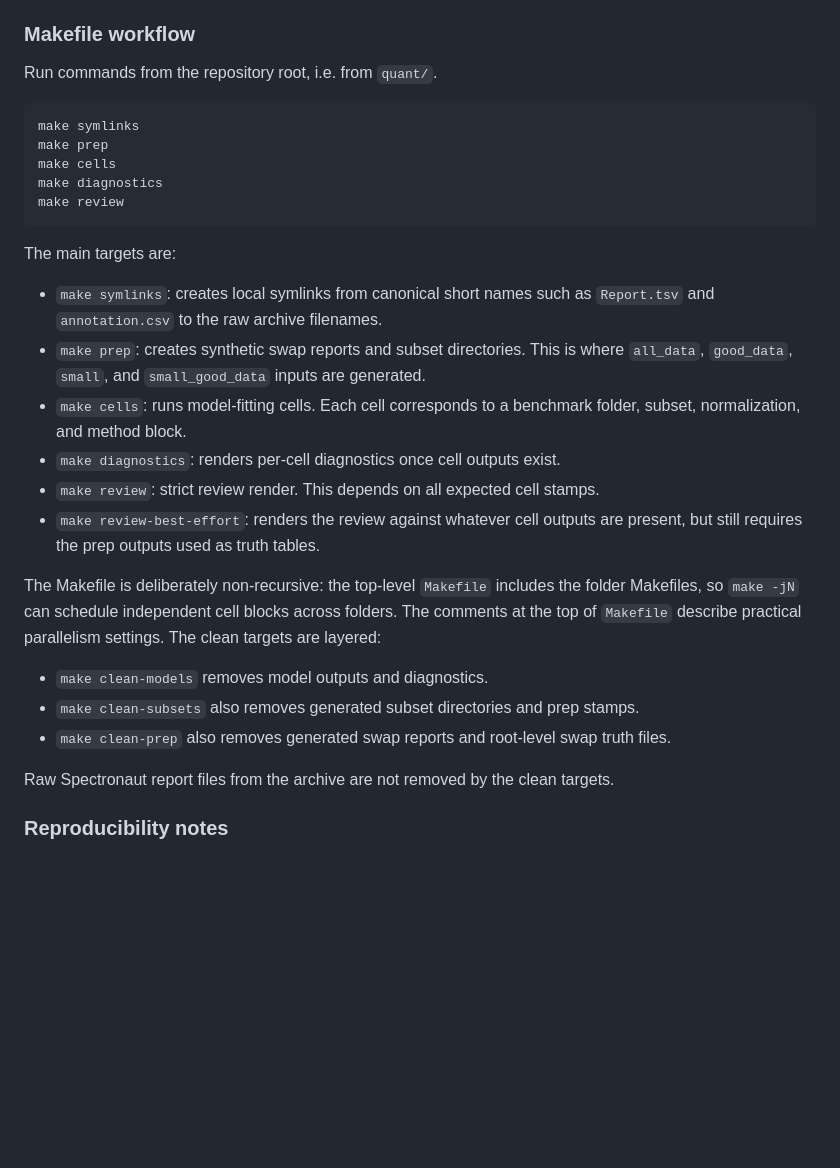
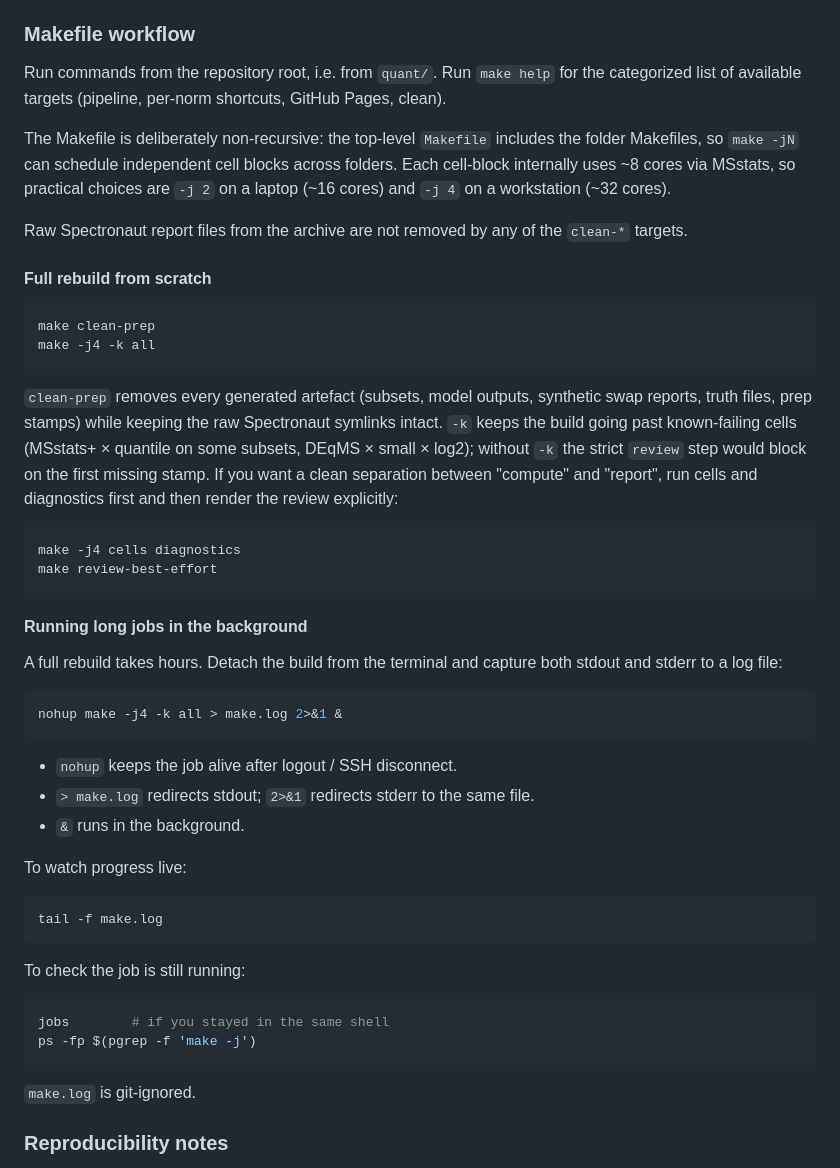
Before and after one commit to wolski/msstatsplus-quant-review, a Markdown page: README.md, the part around the change. Rendered like a GitHub page; blank space fills up the shorter version.

Commit message:
Replace target listings with reference to make help; add nohup recipe
The detailed per-target descriptions duplicated the new make help
output. Trim to a short rebuild-from-scratch recipe and a nohup +
redirection pattern for the multi-hour runs.

````diff
--- a/README.md
+++ b/README.md
@@ -56,43 +56,66 @@ At the time this README was written, I could verify the public
 
 ### Makefile workflow
 
-Run commands from the repository root, i.e. from `quant/`.
-
-```bash
-make symlinks
-make prep
-make cells
-make diagnostics
-make review
-```
-
-The main targets are:
-
-- `make symlinks`: creates local symlinks from canonical short names such as
-  `Report.tsv` and `annotation.csv` to the raw archive filenames.
-- `make prep`: creates synthetic swap reports and subset directories. This is
-  where `all_data`, `good_data`, `small`, and `small_good_data` inputs are
-  generated.
-- `make cells`: runs model-fitting cells. Each cell corresponds to a benchmark
-  folder, subset, normalization, and method block.
-- `make diagnostics`: renders per-cell diagnostics once cell outputs exist.
-- `make review`: strict review render. This depends on all expected cell stamps.
-- `make review-best-effort`: renders the review against whatever cell outputs
-  are present, but still requires the prep outputs used as truth tables.
+Run commands from the repository root, i.e. from `quant/`. Run `make help`
+for the categorized list of available targets (pipeline, per-norm shortcuts,
+GitHub Pages, clean).
 
 The Makefile is deliberately non-recursive: the top-level `Makefile` includes
 the folder Makefiles, so `make -jN` can schedule independent cell blocks across
-folders. The comments at the top of `Makefile` describe practical parallelism
-settings. The clean targets are layered:
+folders. Each cell-block internally uses ~8 cores via MSstats, so practical
+choices are `-j 2` on a laptop (~16 cores) and `-j 4` on a workstation
+(~32 cores).
 
-- `make clean-models` removes model outputs and diagnostics.
-- `make clean-subsets` also removes generated subset directories and prep
-  stamps.
-- `make clean-prep` also removes generated swap reports and root-level swap
-  truth files.
+Raw Spectronaut report files from the archive are not removed by any of the
+`clean-*` targets.
 
-Raw Spectronaut report files from the archive are not removed by the clean
-targets.
+#### Full rebuild from scratch
+
+```bash
+make clean-prep
+make -j4 -k all
+```
+
+`clean-prep` removes every generated artefact (subsets, model outputs,
+synthetic swap reports, truth files, prep stamps) while keeping the raw
+Spectronaut symlinks intact. `-k` keeps the build going past known-failing
+cells (MSstats+ × quantile on some subsets, DEqMS × small × log2); without
+`-k` the strict `review` step would block on the first missing stamp. If
+you want a clean separation between "compute" and "report", run cells and
+diagnostics first and then render the review explicitly:
+
+```bash
+make -j4 cells diagnostics
+make review-best-effort
+```
+
+#### Running long jobs in the background
+
+A full rebuild takes hours. Detach the build from the terminal and capture
+both stdout and stderr to a log file:
+
+```bash
+nohup make -j4 -k all > make.log 2>&1 &
+```
+
+- `nohup` keeps the job alive after logout / SSH disconnect.
+- `> make.log` redirects stdout; `2>&1` redirects stderr to the same file.
+- `&` runs in the background.
+
+To watch progress live:
+
+```bash
+tail -f make.log
+```
+
+To check the job is still running:
+
+```bash
+jobs        # if you stayed in the same shell
+ps -fp $(pgrep -f 'make -j')
+```
+
+`make.log` is git-ignored.
 
 ### Reproducibility notes
 
````
